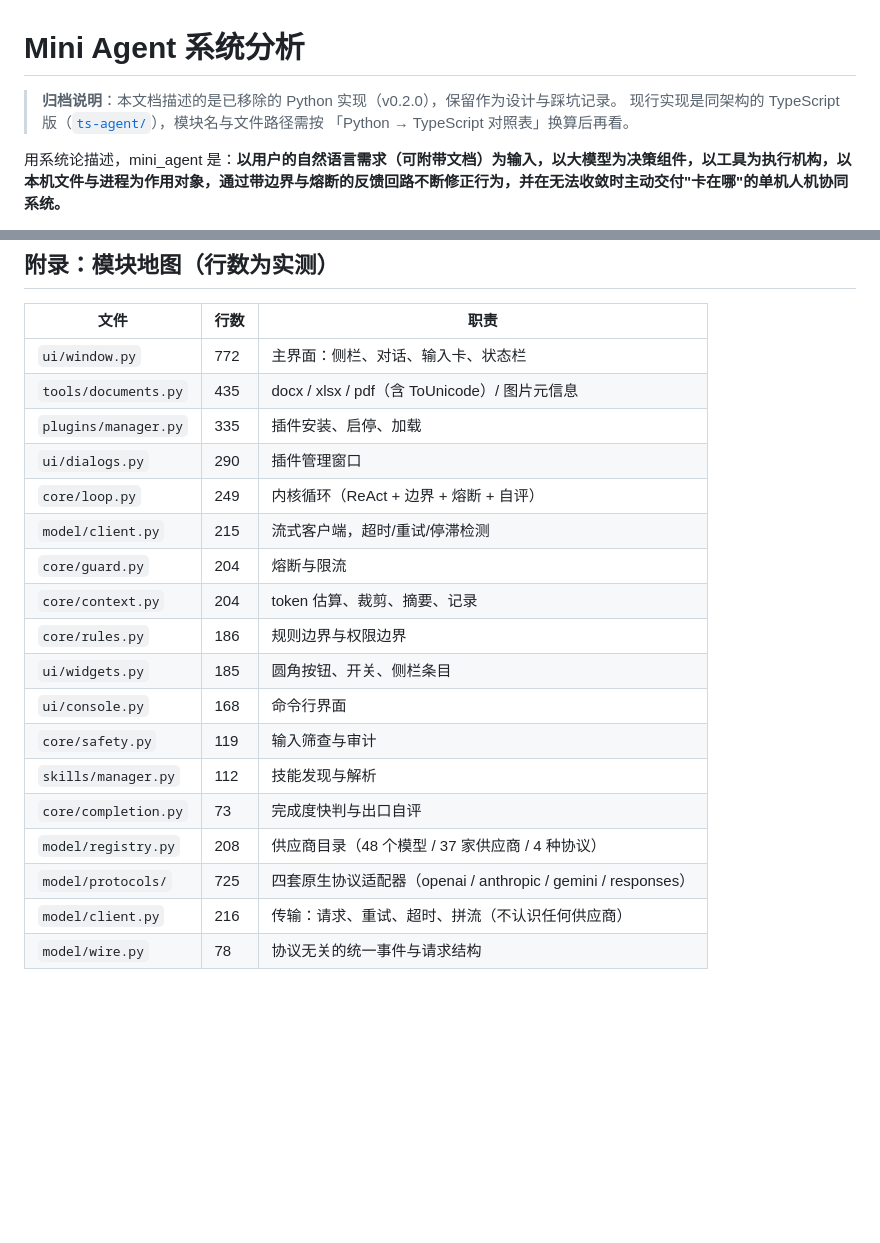
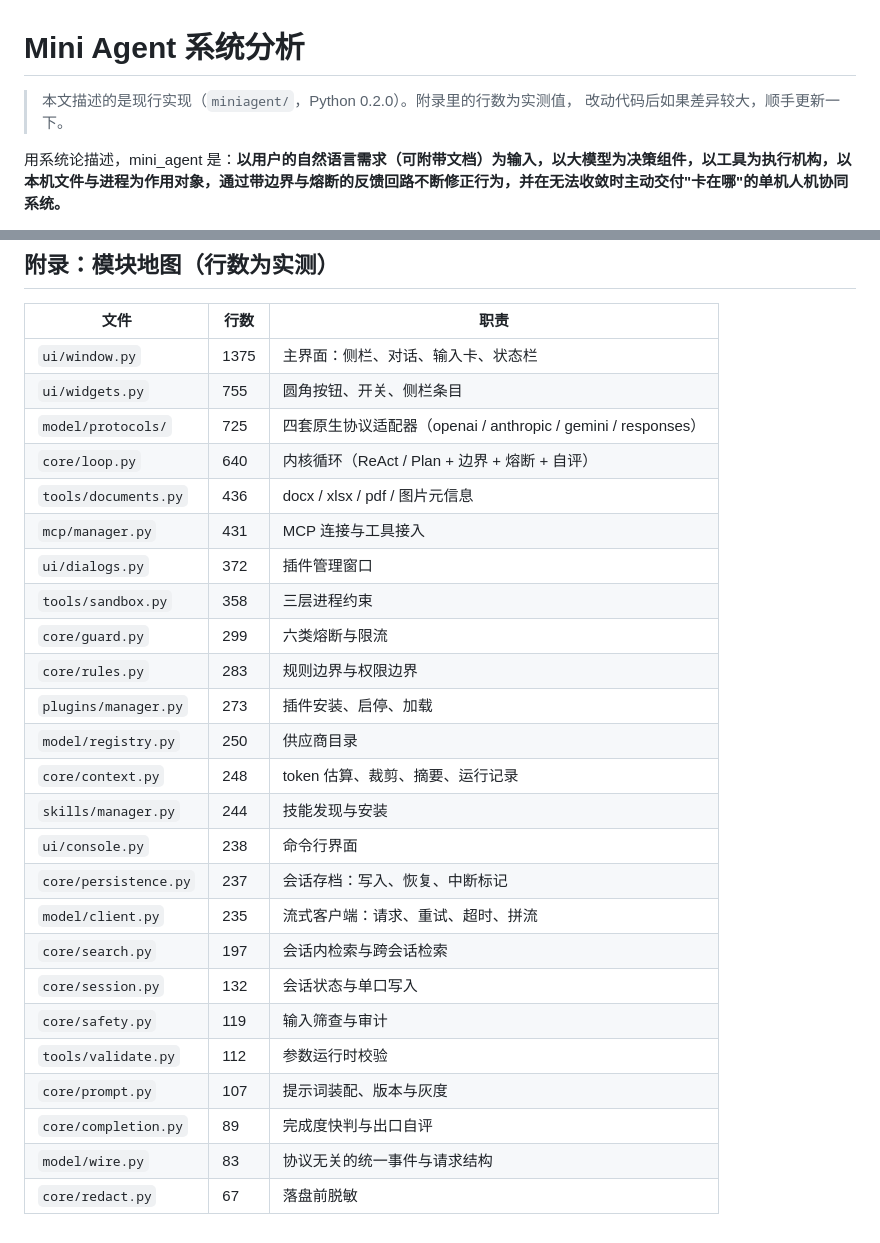
Before and after one commit to Luo050129/--Agent, a Markdown page: docs/system-analysis.md, 2 parts joined by grey strips. Rendered like a GitHub page; blank space fills up the shorter version.

```diff
--- a/docs/archive/system-analysis.md
+++ b/docs/system-analysis.md
@@ -1,8 +1,7 @@
 # Mini Agent 系统分析
 
-> **归档说明**：本文档描述的是已移除的 Python 实现（v0.2.0），保留作为设计与踩坑记录。
-> 现行实现是同架构的 TypeScript 版（[`ts-agent/`](../../ts-agent)），模块名与文件路径需按
-> 「Python → TypeScript 对照表」换算后再看。
+> 本文描述的是现行实现（`miniagent/`，Python 0.2.0）。附录里的行数为实测值，
+> 改动代码后如果差异较大，顺手更新一下。
 
 用系统论描述，mini_agent 是：**以用户的自然语言需求（可附带文档）为输入，以大模型为决策组件，以工具为执行机构，以本机文件与进程为作用对象，通过带边界与熔断的反馈回路不断修正行为，并在无法收敛时主动交付"卡在哪"的单机人机协同系统。**
 
@@ -179,21 +178,28 @@ mini_agent 的定位不是"无人值守的自动化平台"，而是**个人桌
 
 | 文件 | 行数 | 职责 |
 | --- | --- | --- |
-| `ui/window.py` | 772 | 主界面：侧栏、对话、输入卡、状态栏 |
-| `tools/documents.py` | 435 | docx / xlsx / pdf（含 ToUnicode）/ 图片元信息 |
-| `plugins/manager.py` | 335 | 插件安装、启停、加载 |
-| `ui/dialogs.py` | 290 | 插件管理窗口 |
-| `core/loop.py` | 249 | 内核循环（ReAct + 边界 + 熔断 + 自评） |
-| `model/client.py` | 215 | 流式客户端，超时/重试/停滞检测 |
-| `core/guard.py` | 204 | 熔断与限流 |
-| `core/context.py` | 204 | token 估算、裁剪、摘要、记录 |
-| `core/rules.py` | 186 | 规则边界与权限边界 |
-| `ui/widgets.py` | 185 | 圆角按钮、开关、侧栏条目 |
-| `ui/console.py` | 168 | 命令行界面 |
+| `ui/window.py` | 1375 | 主界面：侧栏、对话、输入卡、状态栏 |
+| `ui/widgets.py` | 755 | 圆角按钮、开关、侧栏条目 |
+| `model/protocols/` | 725 | 四套原生协议适配器（openai / anthropic / gemini / responses） |
+| `core/loop.py` | 640 | 内核循环（ReAct / Plan + 边界 + 熔断 + 自评） |
+| `tools/documents.py` | 436 | docx / xlsx / pdf / 图片元信息 |
+| `mcp/manager.py` | 431 | MCP 连接与工具接入 |
+| `ui/dialogs.py` | 372 | 插件管理窗口 |
+| `tools/sandbox.py` | 358 | 三层进程约束 |
+| `core/guard.py` | 299 | 六类熔断与限流 |
+| `core/rules.py` | 283 | 规则边界与权限边界 |
+| `plugins/manager.py` | 273 | 插件安装、启停、加载 |
+| `model/registry.py` | 250 | 供应商目录 |
+| `core/context.py` | 248 | token 估算、裁剪、摘要、运行记录 |
+| `skills/manager.py` | 244 | 技能发现与安装 |
+| `ui/console.py` | 238 | 命令行界面 |
+| `core/persistence.py` | 237 | 会话存档：写入、恢复、中断标记 |
+| `model/client.py` | 235 | 流式客户端：请求、重试、超时、拼流 |
+| `core/search.py` | 197 | 会话内检索与跨会话检索 |
+| `core/session.py` | 132 | 会话状态与单口写入 |
 | `core/safety.py` | 119 | 输入筛查与审计 |
-| `skills/manager.py` | 112 | 技能发现与解析 |
-| `core/completion.py` | 73 | 完成度快判与出口自评 |
-| `model/registry.py` | 208 | 供应商目录（48 个模型 / 37 家供应商 / 4 种协议） |
-| `model/protocols/` | 725 | 四套原生协议适配器（openai / anthropic / gemini / responses） |
-| `model/client.py` | 216 | 传输：请求、重试、超时、拼流（不认识任何供应商） |
-| `model/wire.py` | 78 | 协议无关的统一事件与请求结构 |
+| `tools/validate.py` | 112 | 参数运行时校验 |
+| `core/prompt.py` | 107 | 提示词装配、版本与灰度 |
+| `core/completion.py` | 89 | 完成度快判与出口自评 |
+| `model/wire.py` | 83 | 协议无关的统一事件与请求结构 |
+| `core/redact.py` | 67 | 落盘前脱敏 |
```
Also changed, not shown: README.md (+40 -21 lines), agent.md (+1 -1 lines), assets/avatar.png, assets/icon-source.png, docs/images/gui-preview.png (added), docs_gui_preview.png (deleted), docs_plugins.png (deleted).
